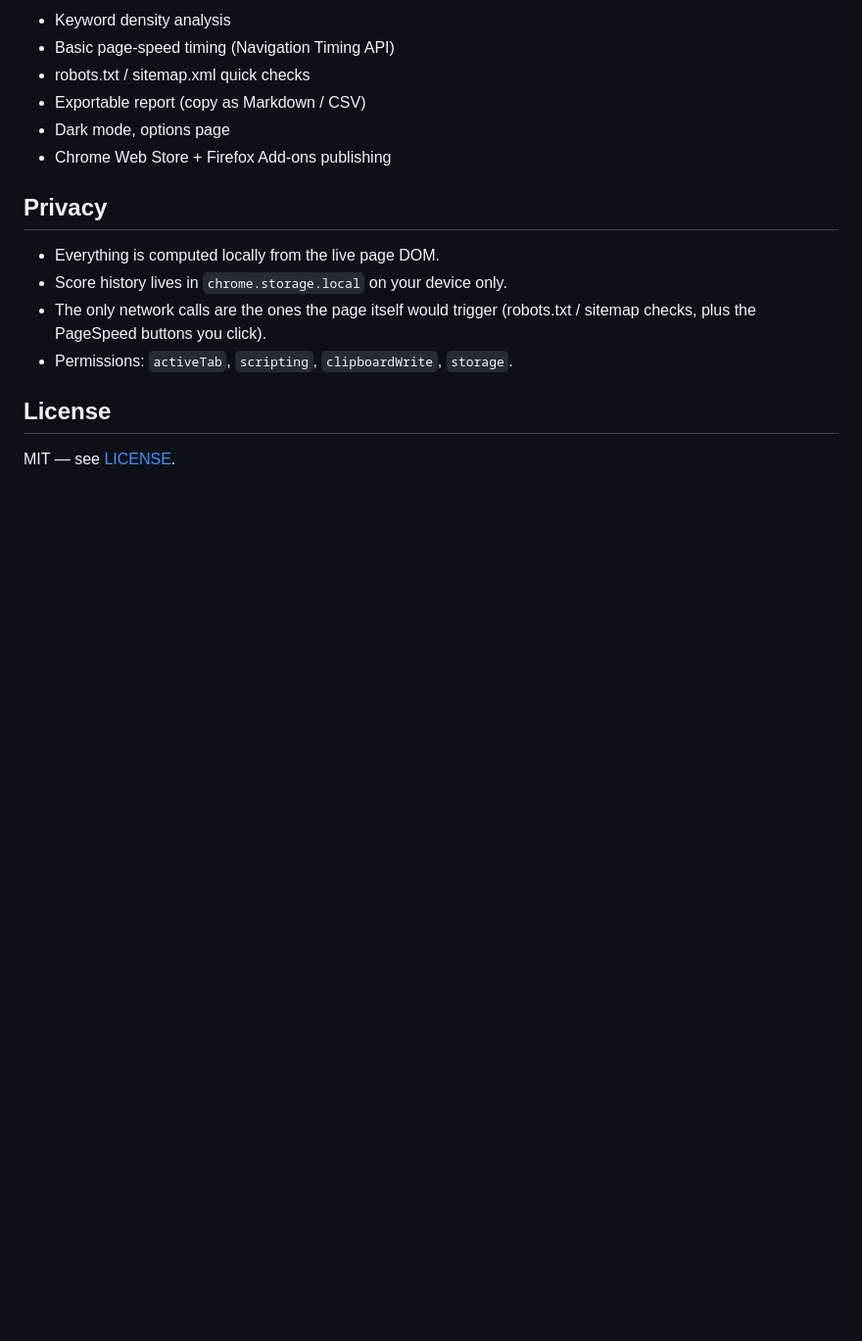
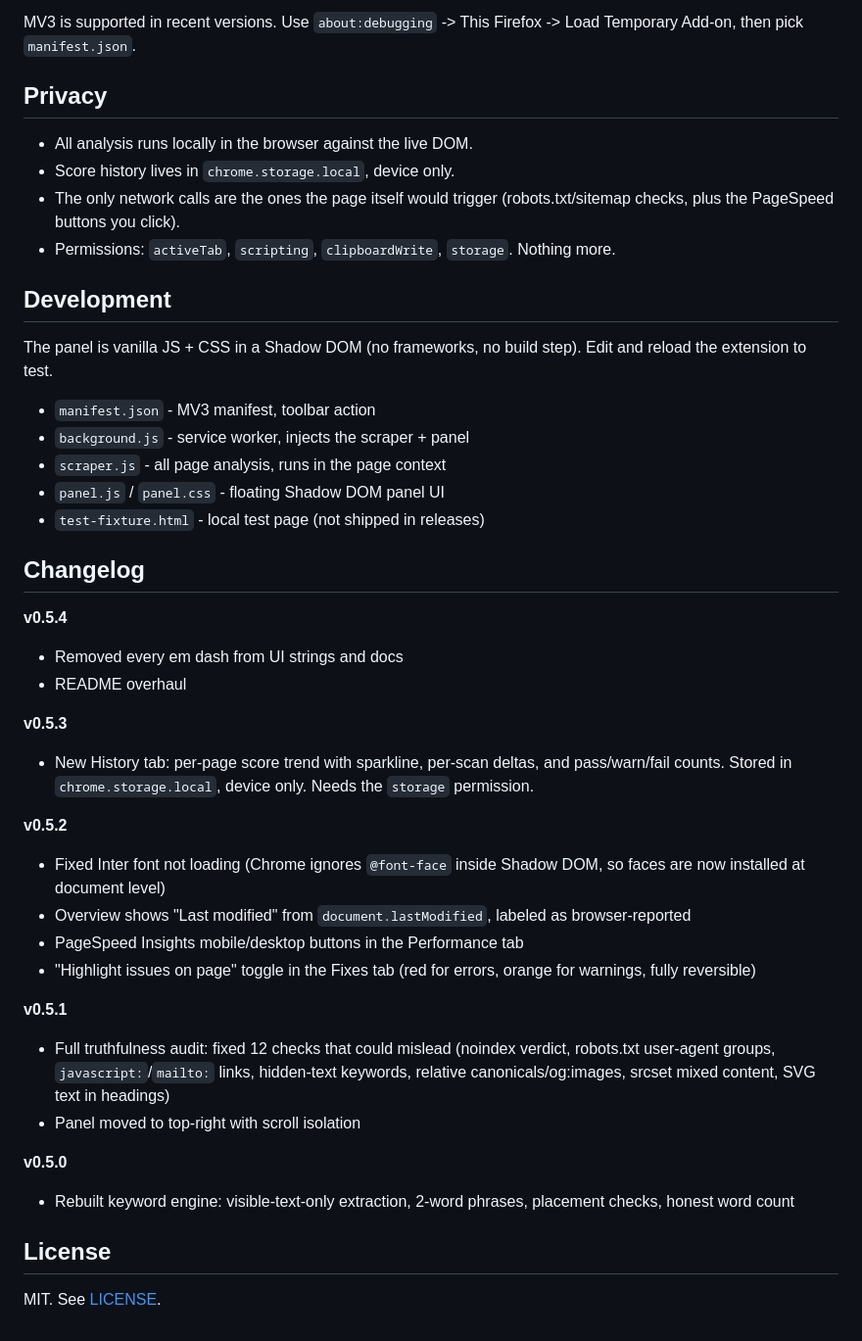
Before and after one commit to MohammadUmar-001/Seo-lens, a Markdown page: README.md, the part around the change printed below. Shown: that part at 98% size. GitHub-like rendering; blank space fills up the shorter version.

```diff
--- a/README.md
+++ b/README.md
@@ -149,19 +52,45 @@ Firefox: MV3 is supported in recent versions — use `about:debugging` →
 
-- Keyword density analysis
-- Basic page-speed timing (Navigation Timing API)
-- robots.txt / sitemap.xml quick checks
-- Exportable report (copy as Markdown / CSV)
-- Dark mode, options page
-- Chrome Web Store + Firefox Add-ons publishing
+MV3 is supported in recent versions. Use `about:debugging` -> This Firefox -> Load Temporary Add-on, then pick `manifest.json`.
 
 ## Privacy
 
-- Everything is computed locally from the live page DOM.
-- Score history lives in `chrome.storage.local` on your device only.
-- The only network calls are the ones the page itself would trigger
-  (robots.txt / sitemap checks, plus the PageSpeed buttons you click).
-- Permissions: `activeTab`, `scripting`, `clipboardWrite`, `storage`.
+- All analysis runs locally in the browser against the live DOM.
+- Score history lives in `chrome.storage.local`, device only.
+- The only network calls are the ones the page itself would trigger (robots.txt/sitemap checks, plus the PageSpeed buttons you click).
+- Permissions: `activeTab`, `scripting`, `clipboardWrite`, `storage`. Nothing more.
+
+## Development
+
+The panel is vanilla JS + CSS in a Shadow DOM (no frameworks, no build step). Edit and reload the extension to test.
+
+- `manifest.json` - MV3 manifest, toolbar action
+- `background.js` - service worker, injects the scraper + panel
+- `scraper.js` - all page analysis, runs in the page context
+- `panel.js` / `panel.css` - floating Shadow DOM panel UI
+- `test-fixture.html` - local test page (not shipped in releases)
+
+## Changelog
+
+**v0.5.4**
+- Removed every em dash from UI strings and docs
+- README overhaul
+
+**v0.5.3**
+- New History tab: per-page score trend with sparkline, per-scan deltas, and pass/warn/fail counts. Stored in `chrome.storage.local`, device only. Needs the `storage` permission.
+
+**v0.5.2**
+- Fixed Inter font not loading (Chrome ignores `@font-face` inside Shadow DOM, so faces are now installed at document level)
+- Overview shows "Last modified" from `document.lastModified`, labeled as browser-reported
+- PageSpeed Insights mobile/desktop buttons in the Performance tab
+- "Highlight issues on page" toggle in the Fixes tab (red for errors, orange for warnings, fully reversible)
+
+**v0.5.1**
+- Full truthfulness audit: fixed 12 checks that could mislead (noindex verdict, robots.txt user-agent groups, `javascript:`/`mailto:` links, hidden-text keywords, relative canonicals/og:images, srcset mixed content, SVG text in headings)
+- Panel moved to top-right with scroll isolation
+
+**v0.5.0**
+- Rebuilt keyword engine: visible-text-only extraction, 2-word phrases, placement checks, honest word count
 
 ## License
 
-MIT — see [LICENSE](LICENSE).
+MIT. See [LICENSE](LICENSE).
```
Also changed, not shown: other parts of README.md (+34 -131 lines), screenshots/history.png (added), screenshots/overview.png (added), 5 other files.
